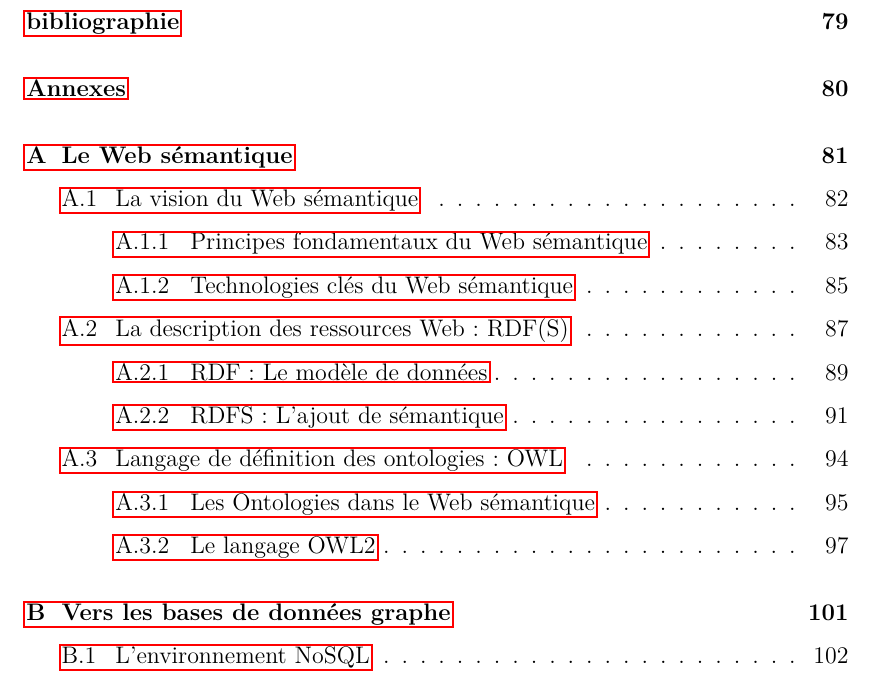
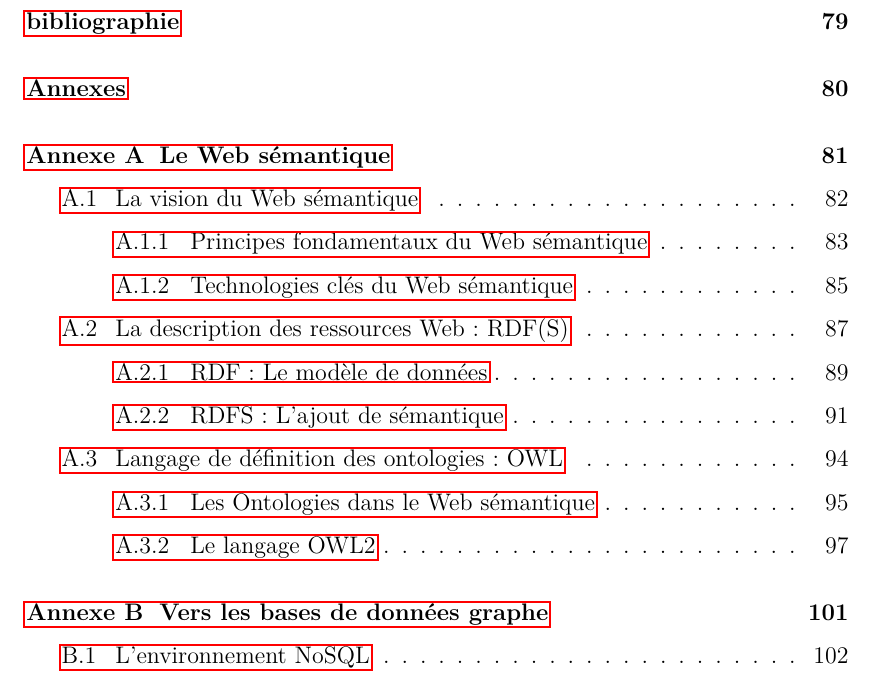
Before and after one commit to tarrsalah/pfe, a LaTeX thesis (tex/main.tex): part of page 4 of 127, cut so that both start at the same text. Compiled offline with pdfLaTeX.

```diff
--- a/tex/main.tex
+++ b/tex/main.tex
@@ -40,9 +40,9 @@
 \usepackage{fancyvrb}
 \usepackage{caption}
 \usepackage{subcaption}
-\usepackage[toc,page]{appendix}
+\usepackage[titletoc,toc,page]{appendix}
 
-\usepackage{enumitem}
+\usepackage[inline]{enumitem}
 %% working with code
 \usepackage{xcolor}
 \usepackage{listings}
@@ -82,6 +82,15 @@
 \renewcommand{\appendixpagename}{Annexes}
 \renewcommand{\appendixtocname}{Annexes}
 
+\newlist{inlinelist}{enumerate*}{1}
+\setlist*[inlinelist,1]{%
+  label=(\roman*),
+}
+
+\newlist{enumerateRoman}{enumerate}{1}
+\setlist*[enumerateRoman,1]{%
+  label=(\roman*),
+}
 
 \setcounter{secnumdepth}{5}
 \linespread{1.5}
```
Also changed, not shown: tex/main.tex (8 more changed lines).
